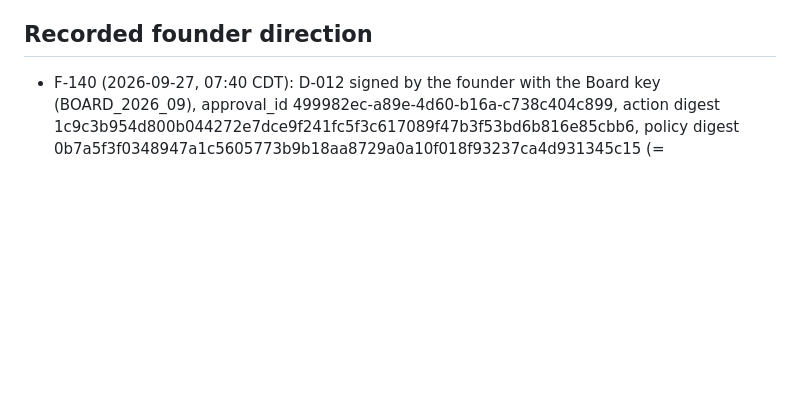
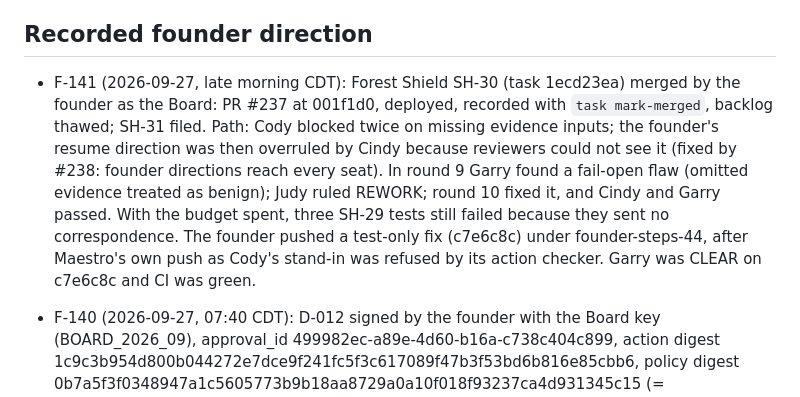
Before and after one commit to turkyildiz/Unilogistix, a Markdown page: governance/BOARD_REGISTER.md, the part around one of its changes. GitHub-like rendering; blank space fills up the shorter version.

Commit message:
Board register 2.22: F-141 SH-30 Board merge
Co-Authored-By: Claude Opus 5.5 (1M context) <noreply@anthropic.com>

```diff
--- a/governance/BOARD_REGISTER.md
+++ b/governance/BOARD_REGISTER.md
@@ -4,6 +4,7 @@ Version: 2.21 | Updated: 2026-09-27 | Status: Complete draft manuscript; scoped
 
 ## Recorded founder direction
 
+- F-141 (2026-09-27, late morning CDT): Forest Shield SH-30 (task 1ecd23ea) merged by the founder as the Board: PR #237 at 001f1d0, deployed, recorded with `task mark-merged`, backlog thawed; SH-31 filed. Path: Cody blocked twice on missing evidence inputs; the founder's resume direction was then overruled by Cindy because reviewers could not see it (fixed by #238: founder directions reach every seat). In round 9 Garry found a fail-open flaw (omitted evidence treated as benign); Judy ruled REWORK; round 10 fixed it, and Cindy and Garry passed. With the budget spent, three SH-29 tests still failed because they sent no correspondence. The founder pushed a test-only fix (c7e6c8c) under founder-steps-44, after Maestro's own push as Cody's stand-in was refused by its action checker. Garry was CLEAR on c7e6c8c and CI was green.
 - F-140 (2026-09-27, 07:40 CDT): D-012 signed by the founder with the Board key (BOARD_2026_09), approval_id 499982ec-a89e-4d60-b16a-c738c404c899, action digest 1c9c3b954d800b044272e7dce9f241fc5f3c617089f47b3f53bd6b816e85cbb6, policy digest 0b7a5f3f0348947a1c5605773b9b18aa8729a0a10f018f93237ca4d931345c15 (= governance/decisions/D-012-judy-recovery-authority.md), issued 2026-09-27T12:40:10Z, expires 2026-10-27T12:40:10Z; envelope ~/board-sign/d012/approval.signed.json. D-012 is signed but not active: it acts only after its runtime ships as a founder release (Garry review), after the founder-directions fix.
 - F-139 (2026-09-27, morning CDT): Founder direction, byte-verbatim: "should we give judy the judge power to inspect/restart lang if the watchdog alert is received?", then "lets try it" on Maestro's proposal. Recorded meaning: D-012 is drafted for signature (governance/decisions/D-012-judy-recovery-authority.md, kit ~/board-sign/d012/). C.1: fixed code restarts an inactive Lang unit (max 3 per hour), releases stale seat claims, and retries a seat_unavailable task once when the seat is healthy. C.2: on a watchdog page about a parked IT-lane build task, Judy rules RESUME at the current budget (0 extra) with an in-plan instruction, or HOLD. Hard limits in C.3: no budget raise, max 2 rulings per task, thaw only the backlog that task froze, no plan, guardrail, money or legal change, no merge. Amends D-010 only for C.2. Not in force until signed; built as a founder release after signature. Same morning: SH-30 showed that a founder resume instruction reaches Cody but not the reviewers (Cindy rejected the directed change as scope creep); the fix carries founder directions into every seat's pack (founder release, in review).
 - F-138 (2026-09-25, evening CDT): Founder release under founder-steps-32 of F-137. PR #207 (every Lang seat may use up to 2 helper sub-agents) merged at 31a64ae and deployed. The first founder run (head adda16dd, Garry CLEAR) was blocked by main's required conversation resolution: two Codex review findings were open. P1: Cody's per-call total was not enforced. P2: a stale launch counter survived a crashed call. Both were fixed in 65482ee. Cody's helper launches are counted from the codex --json event stream; a call over the cap is discarded and parked for the Board (lang.subagent_cap_exceeded), and the seat home is wiped before every call. Garry re-reviewed 65482ee (CLEAR). Deploy checks passed with 0 errors. SH-19, parked in waiting_main, woke on the new main.
```
Also changed, not shown: other parts of governance/BOARD_REGISTER.md (+1 -1 lines).
